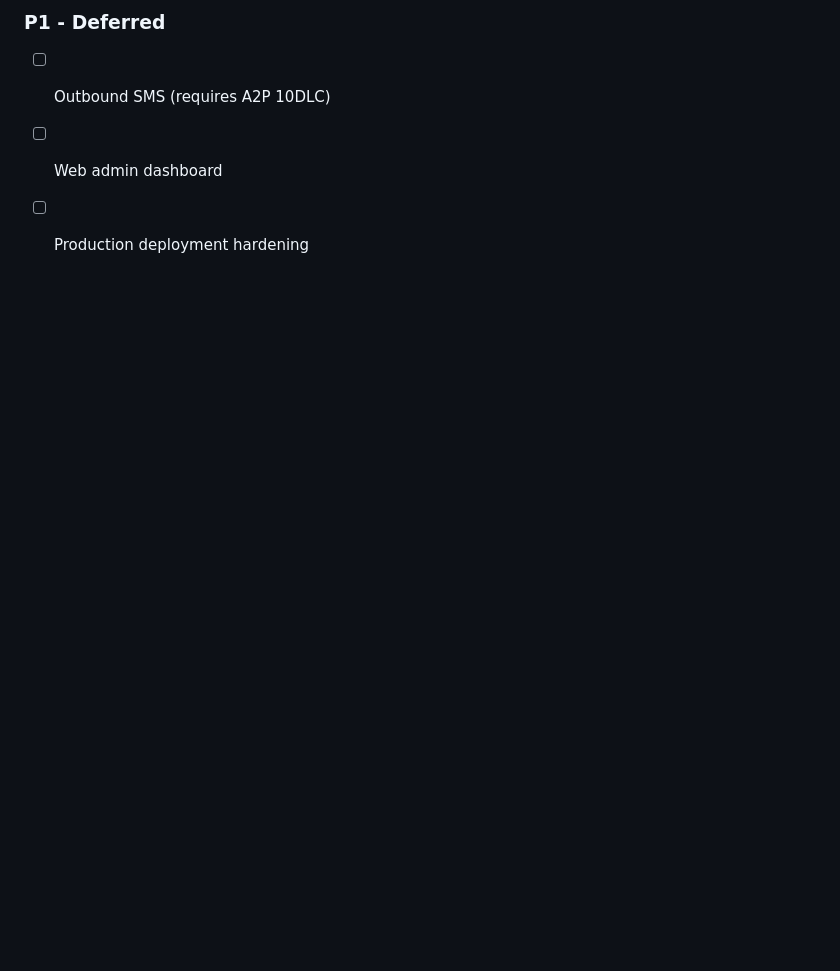
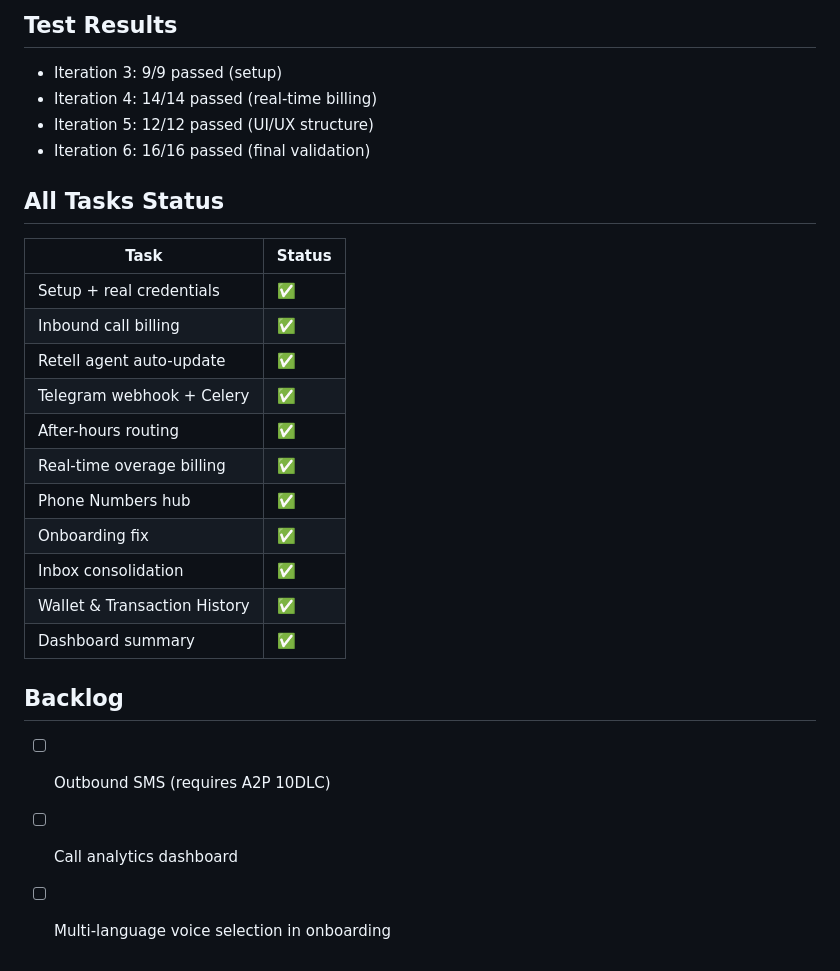
Before and after one commit to Moxxcompany/Speechcue-Bot, a Markdown page: memory/PRD.md, the part around one of its changes. GitHub-like rendering; blank space fills up the shorter version.

```diff
--- a/memory/PRD.md
+++ b/memory/PRD.md
@@ -65,5 +50,26 @@
 
-### P1 - Deferred
+## Test Results
+- Iteration 3: 9/9 passed (setup)
+- Iteration 4: 14/14 passed (real-time billing)
+- Iteration 5: 12/12 passed (UI/UX structure)
+- Iteration 6: 16/16 passed (final validation)
+
+## All Tasks Status
+| Task | Status |
+|------|--------|
+| Setup + real credentials | ✅ |
+| Inbound call billing | ✅ |
+| Retell agent auto-update | ✅ |
+| Telegram webhook + Celery | ✅ |
+| After-hours routing | ✅ |
+| Real-time overage billing | ✅ |
+| Phone Numbers hub | ✅ |
+| Onboarding fix | ✅ |
+| Inbox consolidation | ✅ |
+| Wallet & Transaction History | ✅ |
+| Dashboard summary | ✅ |
+
+## Backlog
 - [ ] Outbound SMS (requires A2P 10DLC)
-- [ ] Web admin dashboard
-- [ ] Production deployment hardening
+- [ ] Call analytics dashboard
+- [ ] Multi-language voice selection in onboarding
```
Also changed, not shown: other parts of memory/PRD.md (+35 -50 lines).
